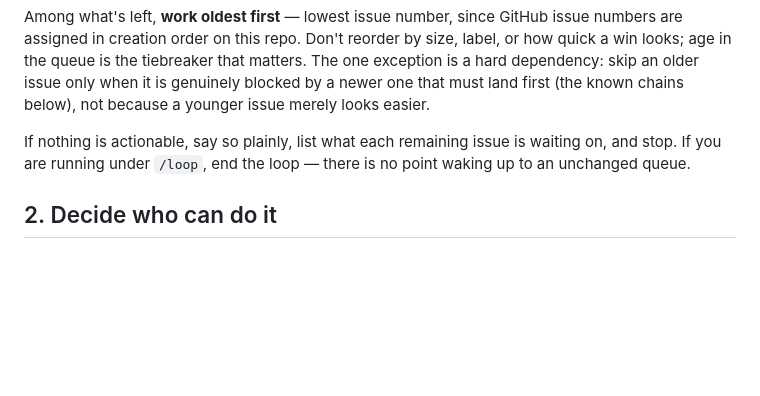
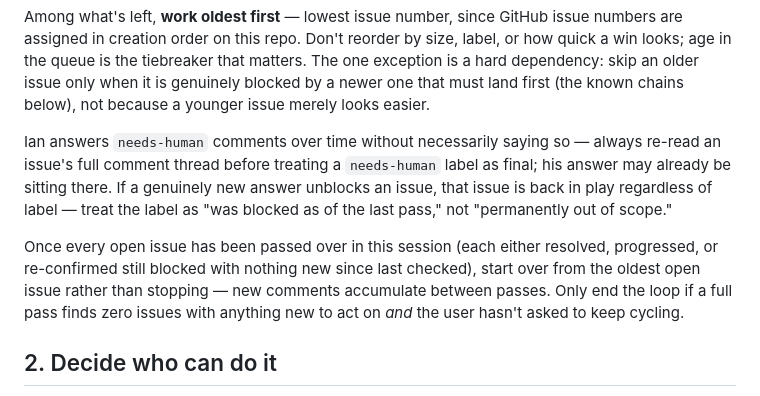
Before and after one commit to spacecowboyian/ksscca, a Markdown page: .claude/commands/next-issue.md, the part around the change. GitHub-like rendering; blank space fills up the shorter version.

Commit message:
Change /next-issue to cycle the queue instead of stopping
Ian answers needs-human comments over time without necessarily saying
so in chat -- always re-read an issue's comment thread before trusting
a stale label. Once a full pass finishes, start over from the oldest
issue rather than ending, since new answers accumulate between passes.

Co-Authored-By: Claude Sonnet 5 <noreply@anthropic.com>

```diff
--- a/.claude/commands/next-issue.md
+++ b/.claude/commands/next-issue.md
@@ -31,9 +31,17 @@ win looks; age in the queue is the tiebreaker that matters. The one exception is
 dependency: skip an older issue only when it is genuinely blocked by a newer one that must
 land first (the known chains below), not because a younger issue merely looks easier.
 
-If nothing is actionable, say so plainly, list what each remaining issue is waiting on, and
-stop. If you are running under `/loop`, end the loop — there is no point waking up to an
-unchanged queue.
+Ian answers `needs-human` comments over time without necessarily saying so — always
+re-read an issue's full comment thread before treating a `needs-human` label as final;
+his answer may already be sitting there. If a genuinely new answer unblocks an issue,
+that issue is back in play regardless of label — treat the label as "was blocked as of
+the last pass," not "permanently out of scope."
+
+Once every open issue has been passed over in this session (each either resolved,
+progressed, or re-confirmed still blocked with nothing new since last checked), start
+over from the oldest open issue rather than stopping — new comments accumulate between
+passes. Only end the loop if a full pass finds zero issues with anything new to act on
+*and* the user hasn't asked to keep cycling.
 
 ## 2. Decide who can do it
 
```
